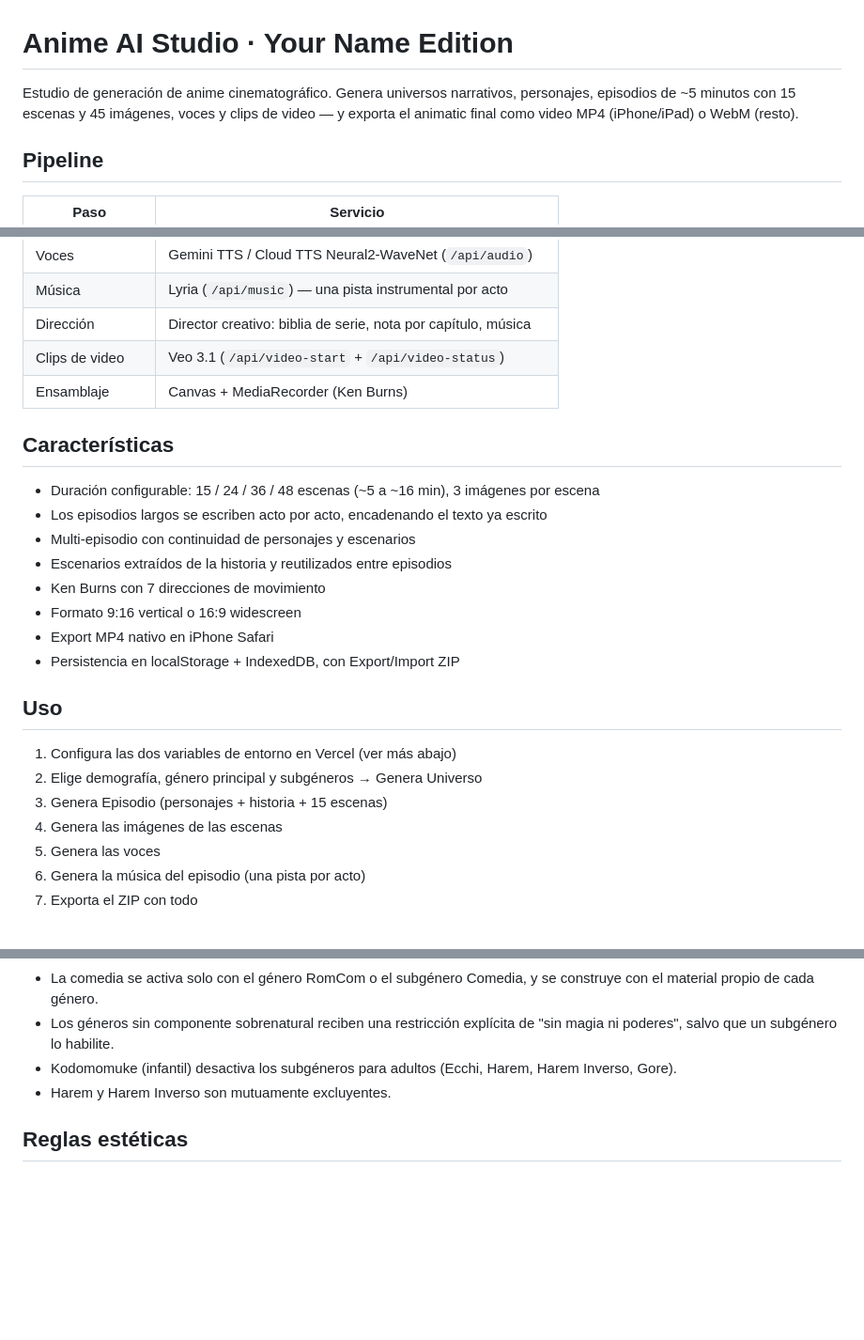
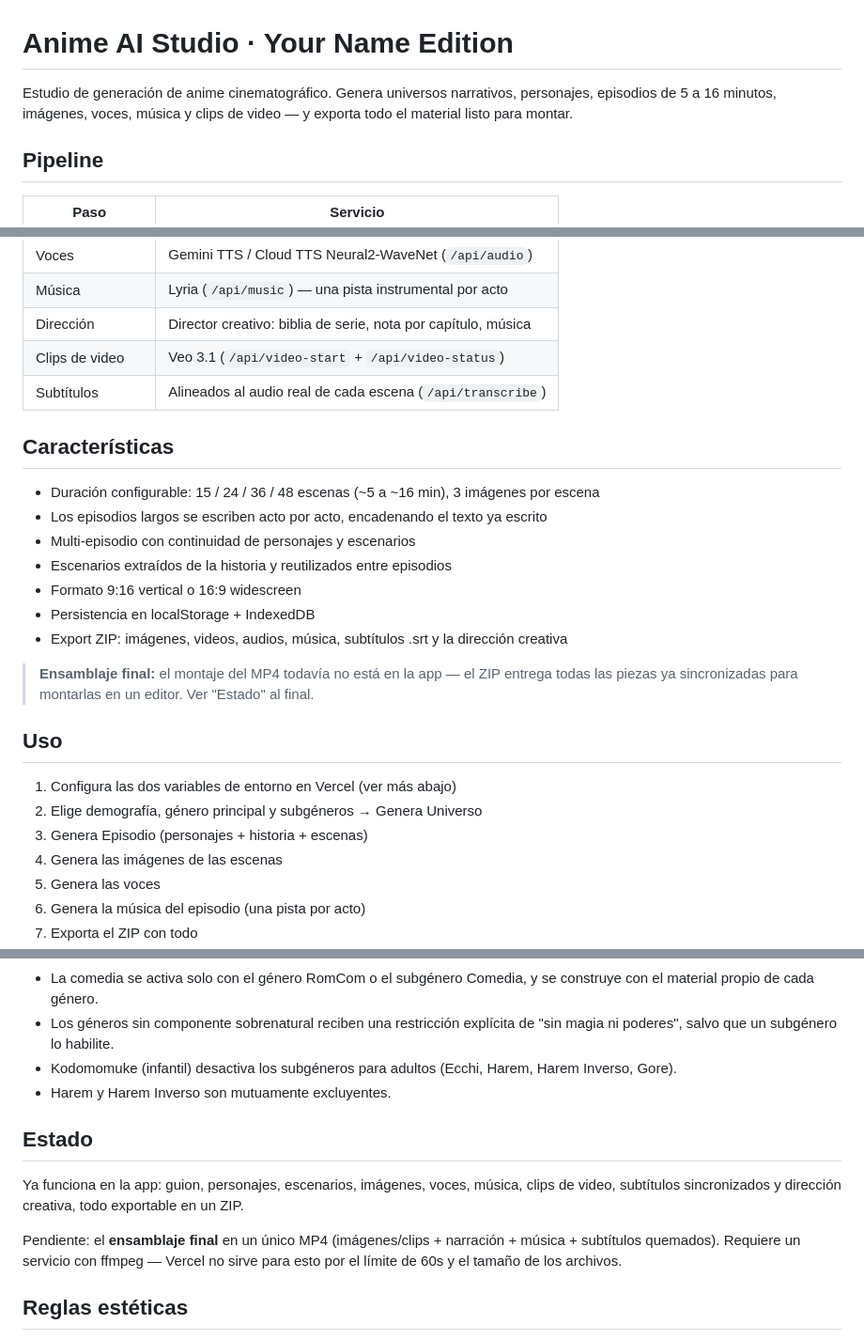
Before and after one commit to Alixonveloz1-ctrl/Anime-AI-Studio, a Markdown page: README.md, 3 parts joined by grey strips. Shown at 94% size. Drawn GitHub-style; blank space fills up the shorter version.

Commit message:
Correct the README: there is no in-app video assembly
The pipeline table and feature list claimed a Canvas + MediaRecorder assembly
with Ken Burns and native iPhone MP4 export. None of that exists in the code —
it survived from an older README and I repeated it when rewriting the file. The
app exports a ZIP; assembling the MP4 is still pending and is now listed as such.

Co-Authored-By: Claude Opus 5 <noreply@anthropic.com>
Claude-Session: https://claude.ai/code/session_01S6R3G8nWd83AG2GQ9HmmML

```diff
--- a/README.md
+++ b/README.md
@@ -1,6 +1,6 @@
 # Anime AI Studio · Your Name Edition
 
-Estudio de generación de anime cinematográfico. Genera universos narrativos, personajes, episodios de ~5 minutos con 15 escenas y 45 imágenes, voces y clips de video — y exporta el animatic final como video MP4 (iPhone/iPad) o WebM (resto).
+Estudio de generación de anime cinematográfico. Genera universos narrativos, personajes, episodios de 5 a 16 minutos, imágenes, voces, música y clips de video — y exporta todo el material listo para montar.
 
 ## Pipeline
 
@@ -12,7 +12,7 @@ Estudio de generación de anime cinematográfico. Genera universos narrativos, p
 |Música           |Lyria (`/api/music`) — una pista instrumental por acto      |
 |Dirección        |Director creativo: biblia de serie, nota por capítulo, música|
 |Clips de video   |Veo 3.1 (`/api/video-start` + `/api/video-status`)          |
-|Ensamblaje       |Canvas + MediaRecorder (Ken Burns)                          |
+|Subtítulos       |Alineados al audio real de cada escena (`/api/transcribe`)   |
 
 ## Características
 
@@ -20,16 +20,17 @@ Estudio de generación de anime cinematográfico. Genera universos narrativos, p
 - Los episodios largos se escriben acto por acto, encadenando el texto ya escrito
 - Multi-episodio con continuidad de personajes y escenarios
 - Escenarios extraídos de la historia y reutilizados entre episodios
-- Ken Burns con 7 direcciones de movimiento
 - Formato 9:16 vertical o 16:9 widescreen
-- Export MP4 nativo en iPhone Safari
-- Persistencia en localStorage + IndexedDB, con Export/Import ZIP
+- Persistencia en localStorage + IndexedDB
+- Export ZIP: imágenes, videos, audios, música, subtítulos .srt y la dirección creativa
+
+> **Ensamblaje final:** el montaje del MP4 todavía no está en la app — el ZIP entrega todas las piezas ya sincronizadas para montarlas en un editor. Ver "Estado" al final.
 
 ## Uso
 
 1. Configura las dos variables de entorno en Vercel (ver más abajo)
 1. Elige demografía, género principal y subgéneros → Genera Universo
-1. Genera Episodio (personajes + historia + 15 escenas)
+1. Genera Episodio (personajes + historia + escenas)
 1. Genera las imágenes de las escenas
 1. Genera las voces
 1. Genera la música del episodio (una pista por acto)
@@ -106,6 +107,12 @@ Reglas de coherencia que aplica el código:
 - Kodomomuke (infantil) desactiva los subgéneros para adultos (Ecchi, Harem, Harem Inverso, Gore).
 - Harem y Harem Inverso son mutuamente excluyentes.
 
+## Estado
+
+Ya funciona en la app: guion, personajes, escenarios, imágenes, voces, música, clips de video, subtítulos sincronizados y dirección creativa, todo exportable en un ZIP.
+
+Pendiente: el **ensamblaje final** en un único MP4 (imágenes/clips + narración + música + subtítulos quemados). Requiere un servicio con ffmpeg — Vercel no sirve para esto por el límite de 60s y el tamaño de los archivos.
+
 ## Reglas estéticas
 
 - Anime 2D cinematográfico de alto presupuesto (MAPPA / Ufotable / Kyoto Animation / donghua de gama alta)
```
